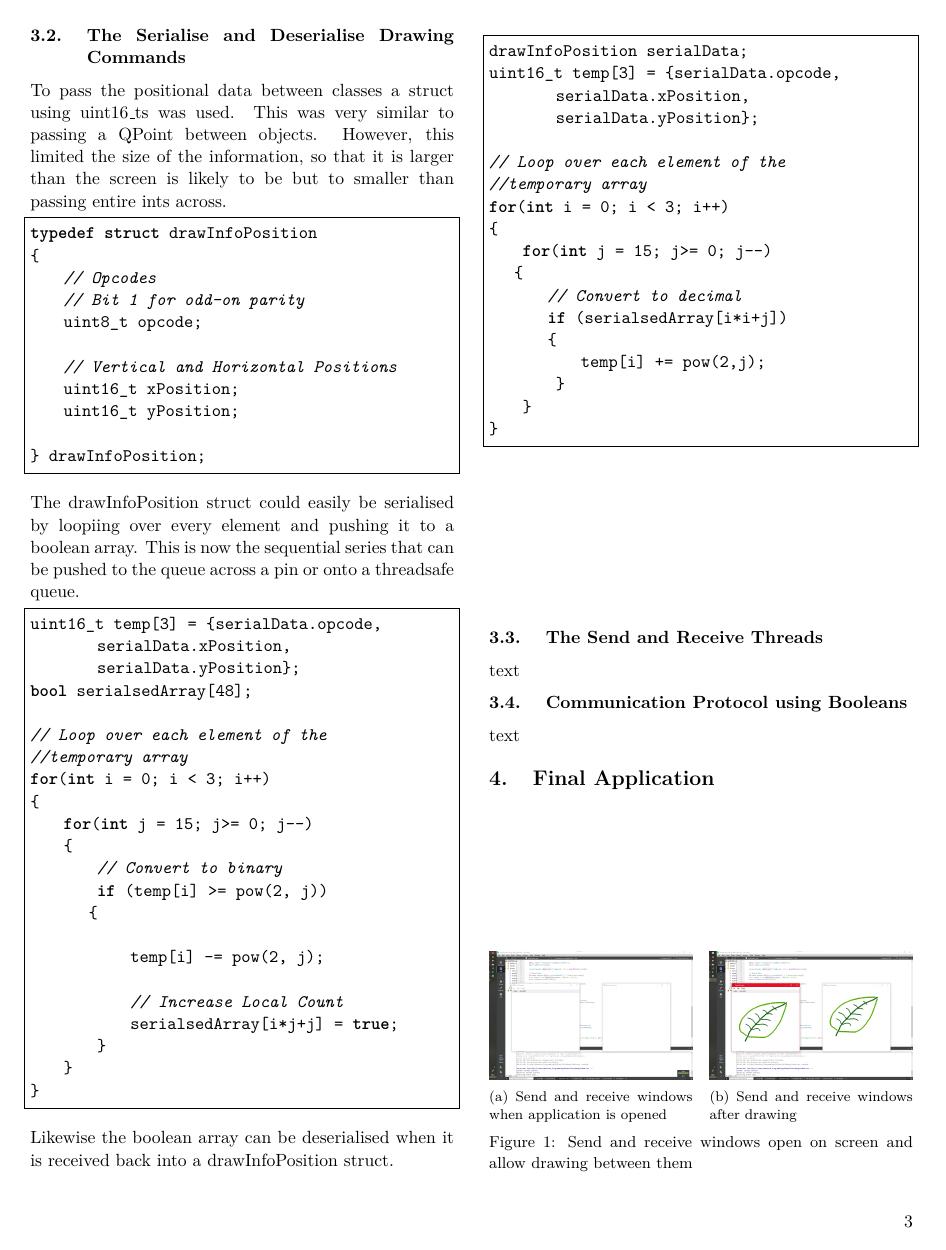
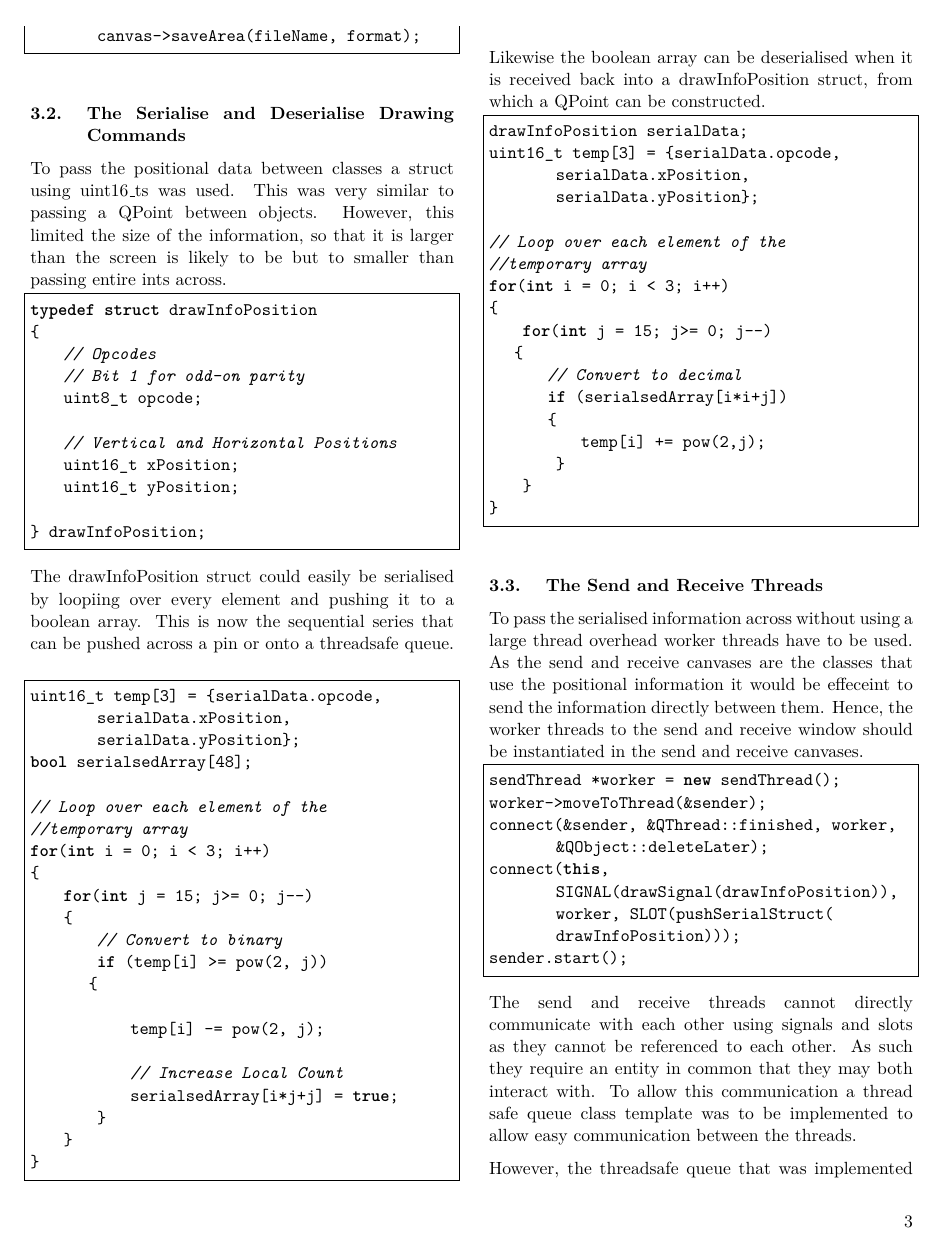
Before and after one commit to sunbanett40/Whiteboard-Application, a LaTeX document (Report/P20 Lab Report.tex): page 3 of 4. Compiled offline with pdfLaTeX.

Commit message:
Report section 3.3

```diff
--- a/Report/P20 Lab Report.tex
+++ b/Report/P20 Lab Report.tex
@@ -309,7 +311,7 @@ typedef struct drawInfoPosition
 } drawInfoPosition;
 \end{lstlisting}
 \figsquish $\\$
-The drawInfoPosition struct could easily be serialised by loopiing over every element and pushing it to a boolean array. This is now the sequential series that can be pushed to the queue across a pin or onto a threadsafe queue.
+The drawInfoPosition struct could easily be serialised by loopiing over every element and pushing it to a boolean array. This is now the sequential series that can be pushed across a pin or onto a threadsafe queue.
 $\\$ \figsquish
 \begin{lstlisting}[language=C++]
 uint16_t temp[3] = {serialData.opcode,
@@ -336,7 +338,7 @@ for(int i = 0; i < 3; i++)
 }
 \end{lstlisting}
 \figsquish $\\$
-Likewise the boolean array can be deserialised when it is received back into a drawInfoPosition struct.
+Likewise the boolean array can be deserialised when it is received back into a drawInfoPosition struct, from which a QPoint can be constructed.
 $\\$ \figsquish
 \begin{lstlisting}[language=C++]
 drawInfoPosition serialData;
@@ -360,10 +362,28 @@ for(int i = 0; i < 3; i++)
 \end{lstlisting}
 \figsquish $\\$
 \subsection{The Send and Receive Threads}
-text
+To pass the serialised information across without using a large thread overhead worker threads have to be used. As the send and receive canvases are the classes that use the positional information it would be effeceint to send the information directly between them. Hence, the worker threads to the send and receive window should be instantiated in the send and receive canvases.
+$\\$ \figsquish
+\begin{lstlisting}[language=C++]
+sendThread *worker = new sendThread();
+worker->moveToThread(&sender);
+connect(&sender, &QThread::finished, worker,
+	&QObject::deleteLater);
+connect(this,
+	SIGNAL(drawSignal(drawInfoPosition)),
+	worker, SLOT(pushSerialStruct(
+	drawInfoPosition)));
+sender.start();
+\end{lstlisting}
+\figsquish $\\$
+The send and receive threads cannot directly communicate with each other using signals and slots as they cannot be referenced to each other. As such they require an entity in common that they may both interact with. To allow this communication a thread safe queue class template was to be implemented to allow easy communication between the threads.
+
+However, the threadsafe queue that was implemented failed to initialise correctly and either created a compile error $undefiened\ reference\ to\ vtable$ or worse would compile then give a SIGSEGV error when opening. A large portion of the time spent on this project was spent trying to resolve this issue. The errors in the queue class template were never resolved. Therefore, the send and receive thread were never able to communicate.
 
 \subsection{Communication Protocol using Booleans}
-text
+Despite the inability for the threads to communicate there was still progress in creating a communication protocol.
+
+
 
 \section{Final Application}
 
```
Also changed, not shown: Report/P20 Lab Report.pdf, Report/P20 Lab Report.tex (2 more changed lines), 5 other files.
